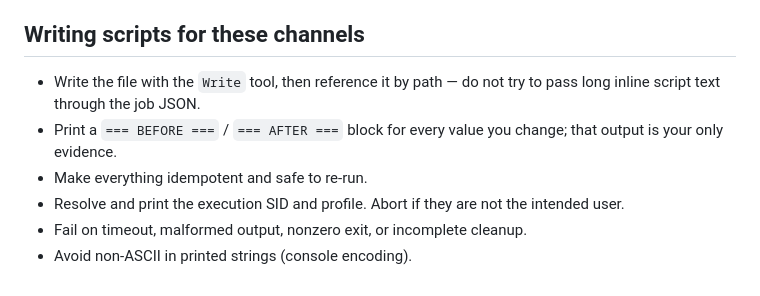
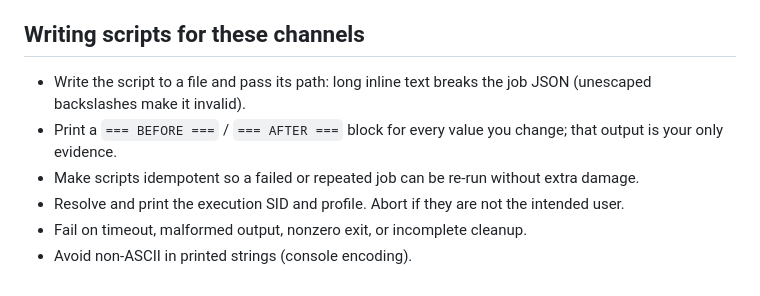
Before and after one commit to scottconverse/onedrive-exorcism, a Markdown page: skill/references/elevated-helper.md, the part around the change. Rendered like a GitHub page.

```diff
--- a/skill/references/elevated-helper.md
+++ b/skill/references/elevated-helper.md
@@ -59,11 +59,11 @@ elevated PowerShell window, and have them paste back the audit output.
 
 ## Writing scripts for these channels
 
-- Write the file with the `Write` tool, then reference it by path — do not try to pass
-  long inline script text through the job JSON.
+- Write the script to a file and pass its path: long inline text breaks the job JSON
+  (unescaped backslashes make it invalid).
 - Print a `=== BEFORE ===` / `=== AFTER ===` block for every value you change; that
   output is your only evidence.
-- Make everything idempotent and safe to re-run.
+- Make scripts idempotent so a failed or repeated job can be re-run without extra damage.
 - Resolve and print the execution SID and profile. Abort if they are not the intended user.
 - Fail on timeout, malformed output, nonzero exit, or incomplete cleanup.
 - Avoid non-ASCII in printed strings (console encoding).
```
Also changed, not shown: skill/SKILL.md (+2 -1 lines).
